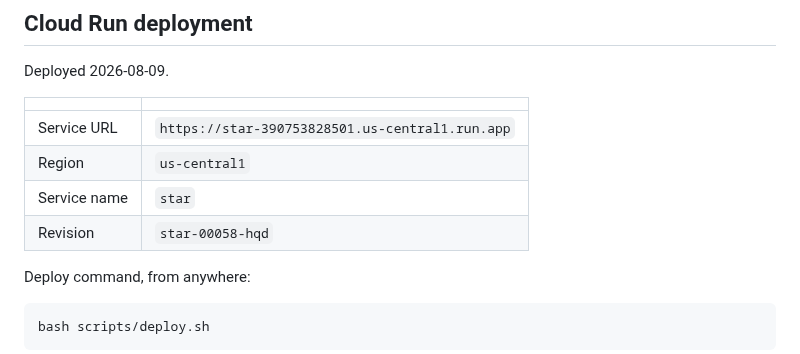
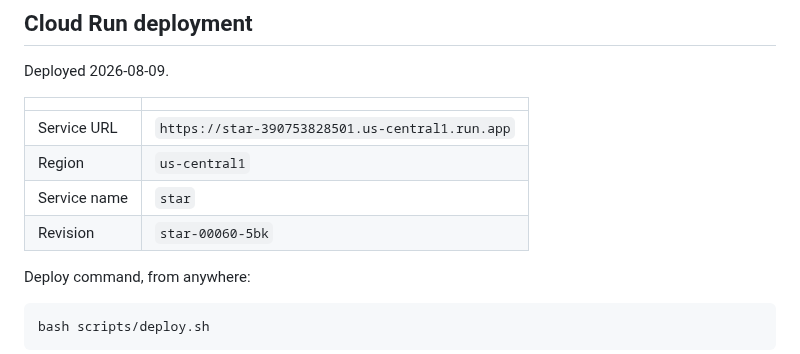
Before and after one commit to estevanhernandez-stack-ed/STAR, a Markdown page: docs/INFRASTRUCTURE.md, the part around the change. Rendered like a GitHub page.

Commit message:
Record star-00060-5bk as the live revision
Carries both halves of the import brand: the PROVENANCE banner the
verifier reads, and the sentence get_room opens with.

Verified against the live service by calling get_room on the imported
room the walk created, which is how the defect was found in the first
place. The reply now leads with the brand, no longer promises a research
plan the room never had, and carries imported_at as a field so a caller
that parses rather than reads has something to check.

Co-Authored-By: Claude Opus 5 <noreply@anthropic.com>

```diff
--- a/docs/INFRASTRUCTURE.md
+++ b/docs/INFRASTRUCTURE.md
@@ -97,7 +97,7 @@ Deployed 2026-08-09.
 | Service URL | `https://star-390753828501.us-central1.run.app` |
 | Region | `us-central1` |
 | Service name | `star` |
-| Revision | `star-00058-hqd` |
+| Revision | `star-00060-5bk` |
 
 Deploy command, from anywhere:
 
```
